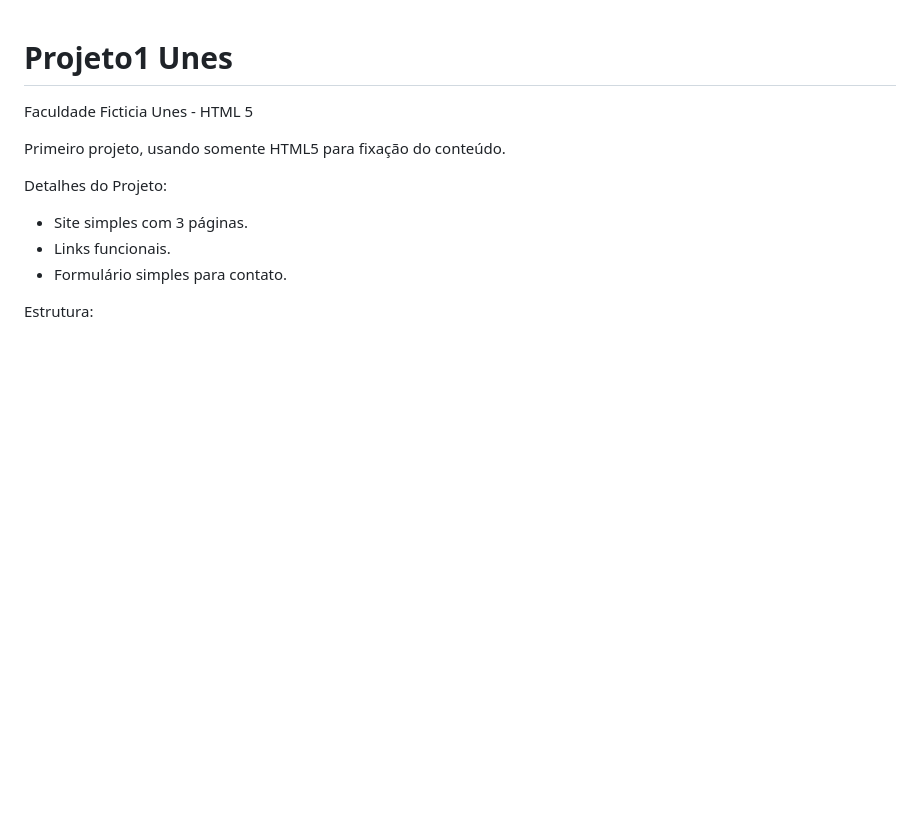
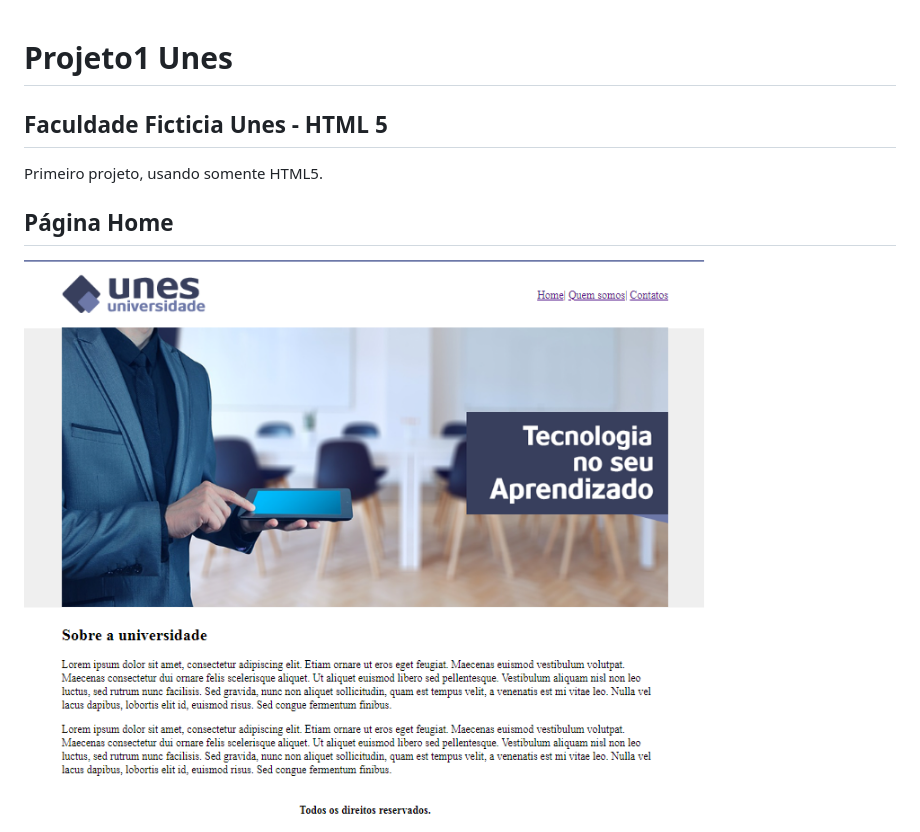
Before and after one commit to GabrielPinna/Projeto-Unes, a Markdown page: README.md, the part around the change printed below. GitHub-like rendering; pictures changed too: Imagens/homeunes.png (added); blank space fills up the shorter version.

Commit message:
Atualizado README
Atualização do README com alguns detalhes e imagens do projeto.

```diff
--- a/README.md
+++ b/README.md
@@ -1,13 +1,10 @@
 # Projeto1 Unes
- Faculdade Ficticia Unes - HTML 5
 
- Primeiro projeto, usando somente HTML5 para fixação do conteúdo.
+ ## Faculdade Ficticia Unes - HTML 5
 
- Detalhes do Projeto:
+ Primeiro projeto, usando somente HTML5.
 
- - Site simples com 3 páginas.
- - Links funcionais.
- - Formulário simples para contato.
+ ## Página Home
 
- Estrutura:
+ ![imagem](./Imagens/homeunes.png)
 
```
Also changed, not shown: other parts of README.md (+11 -6 lines), Imagens/contatounes.png (added), Imagens/quemsomosunes.png (added).
